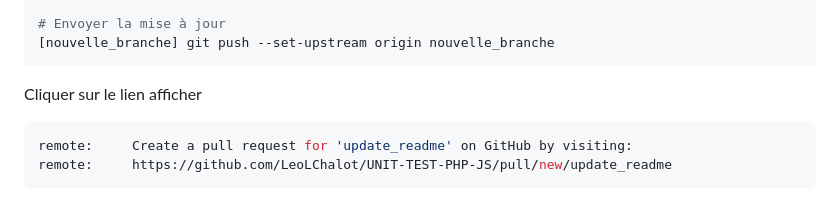
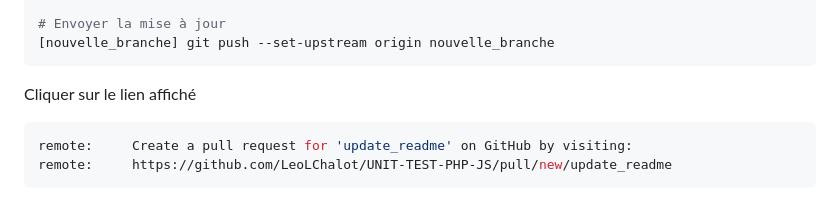
Before and after one commit to LeoLChalot/UNIT-TEST-PHP-JS, a Markdown page: README.md, the part around the change. GitHub-like rendering.

````diff
--- a/README.md
+++ b/README.md
@@ -31,7 +31,7 @@
 [nouvelle_branche] git push --set-upstream origin nouvelle_branche
 ```
 
-Cliquer sur le lien afficher
+Cliquer sur le lien affiché
 ```powershell
 remote:     Create a pull request for 'update_readme' on GitHub by visiting:
 remote:     https://github.com/LeoLChalot/UNIT-TEST-PHP-JS/pull/new/update_readme
````
